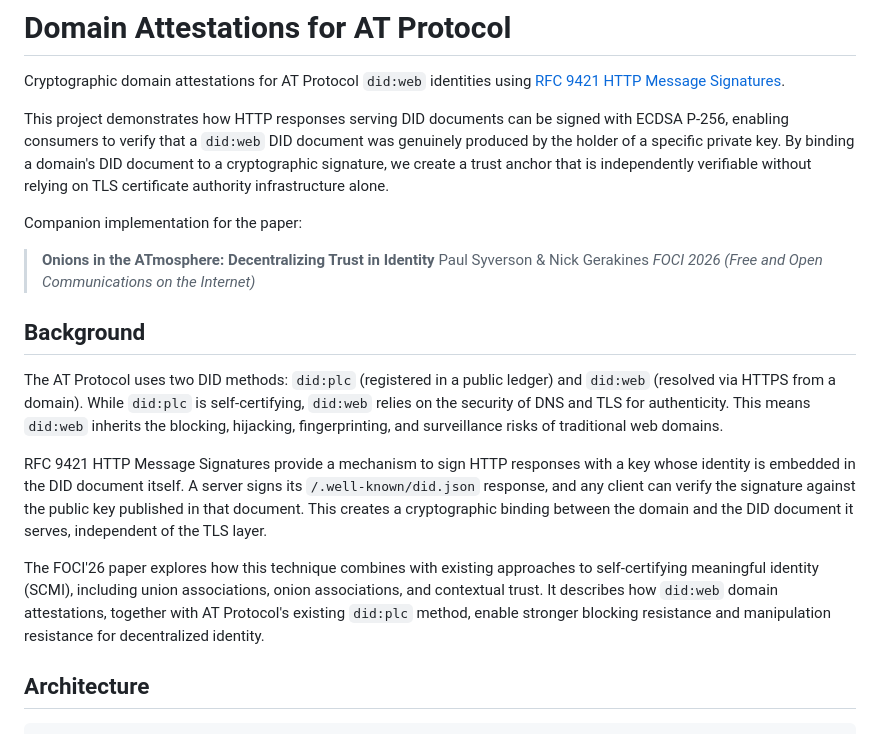
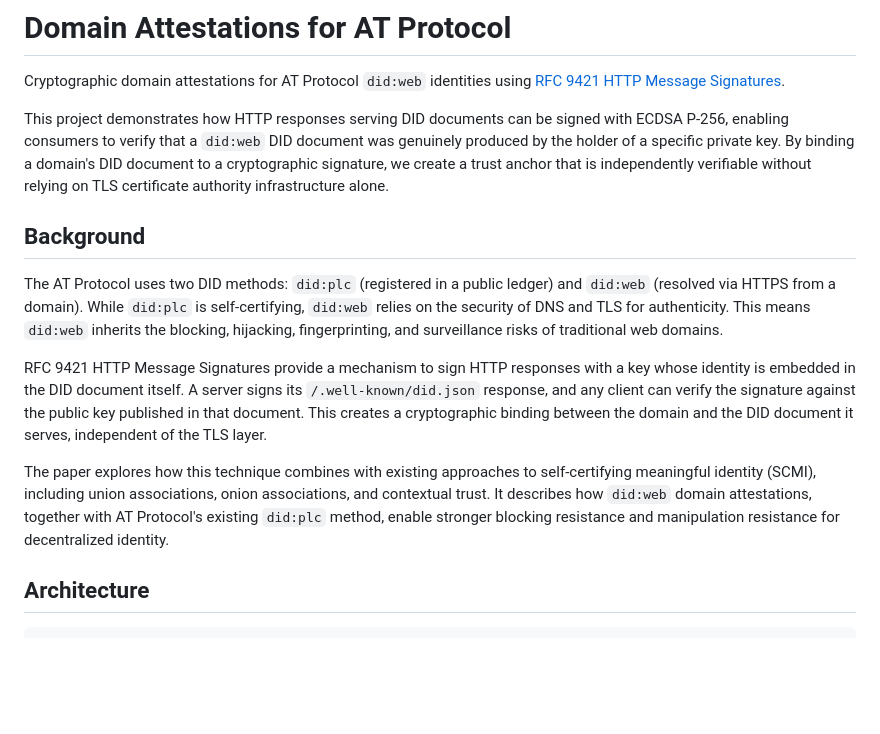
Before and after one commit to ngerakines/domain-attestations, a Markdown page: README.md, the part around the change. Rendered like a GitHub page; blank space fills up the shorter version.

Commit message:
chore: cleanup

```diff
--- a/README.md
+++ b/README.md
@@ -3,12 +3,6 @@
 Cryptographic domain attestations for AT Protocol `did:web` identities using [RFC 9421 HTTP Message Signatures](https://www.rfc-editor.org/rfc/rfc9421).
 
 This project demonstrates how HTTP responses serving DID documents can be signed with ECDSA P-256, enabling consumers to verify that a `did:web` DID document was genuinely produced by the holder of a specific private key. By binding a domain's DID document to a cryptographic signature, we create a trust anchor that is independently verifiable without relying on TLS certificate authority infrastructure alone.
-
-Companion implementation for the paper:
-
-> **Onions in the ATmosphere: Decentralizing Trust in Identity**
-> Paul Syverson & Nick Gerakines
-> *FOCI 2026 (Free and Open Communications on the Internet)*
 
 ## Background
 
@@ -16,7 +10,7 @@ The AT Protocol uses two DID methods: `did:plc` (registered in a public ledger)
 
 RFC 9421 HTTP Message Signatures provide a mechanism to sign HTTP responses with a key whose identity is embedded in the DID document itself. A server signs its `/.well-known/did.json` response, and any client can verify the signature against the public key published in that document. This creates a cryptographic binding between the domain and the DID document it serves, independent of the TLS layer.
 
-The FOCI'26 paper explores how this technique combines with existing approaches to self-certifying meaningful identity (SCMI), including union associations, onion associations, and contextual trust. It describes how `did:web` domain attestations, together with AT Protocol's existing `did:plc` method, enable stronger blocking resistance and manipulation resistance for decentralized identity.
+The paper explores how this technique combines with existing approaches to self-certifying meaningful identity (SCMI), including union associations, onion associations, and contextual trust. It describes how `did:web` domain attestations, together with AT Protocol's existing `did:plc` method, enable stronger blocking resistance and manipulation resistance for decentralized identity.
 
 ## Architecture
 
```
